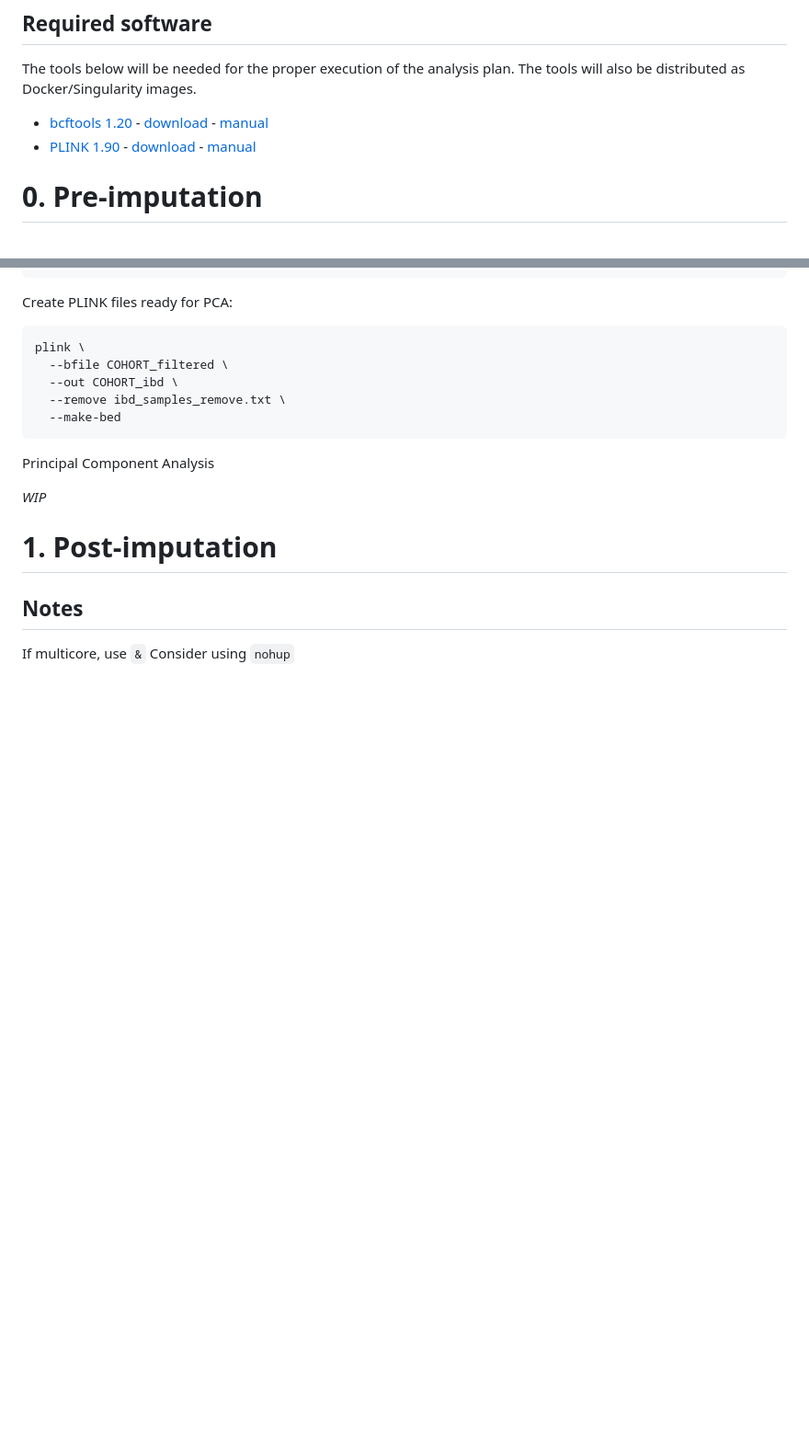
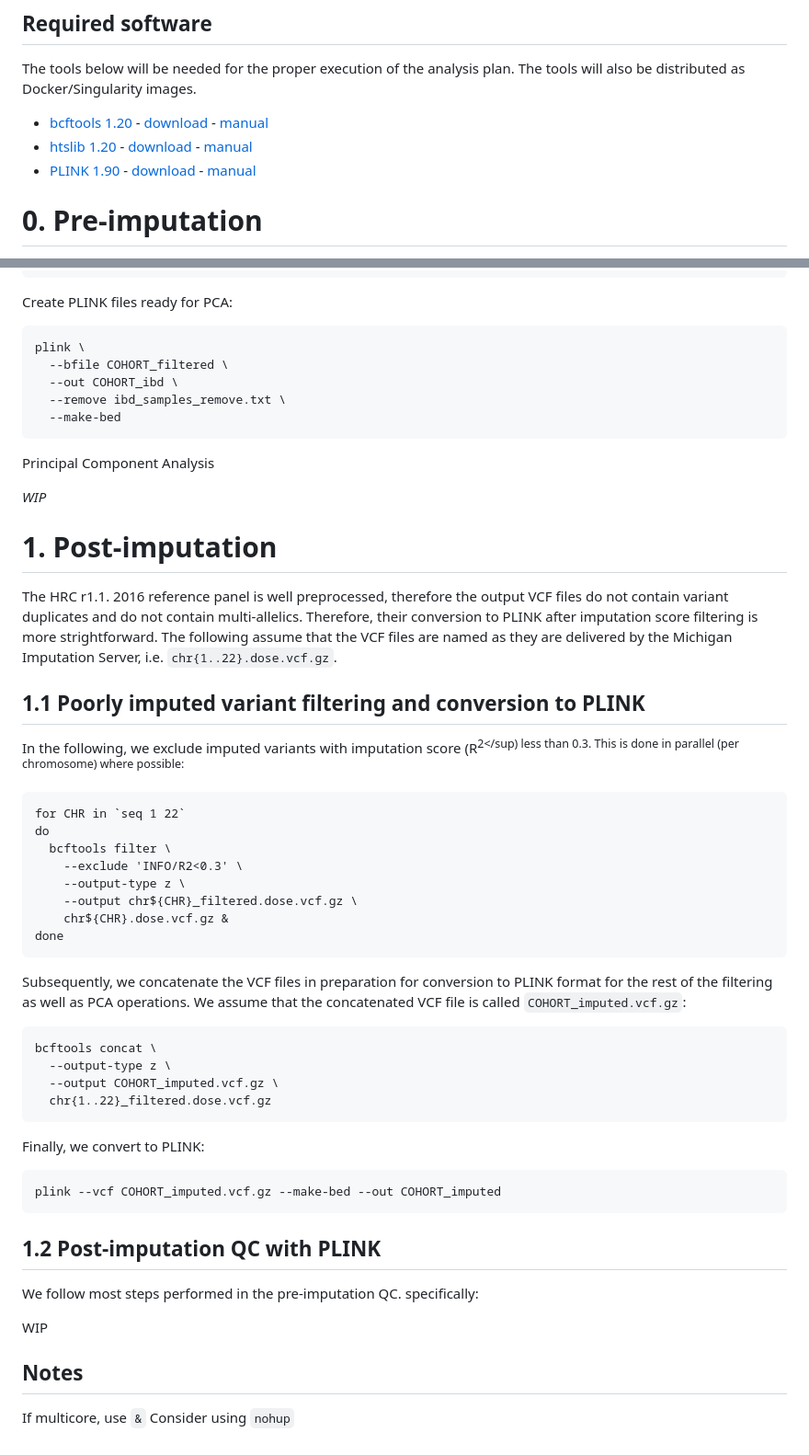
Before and after one commit to moulos-lab/better4u, a Markdown page: 01_genetic_data_analysis_plan/README.md, 2 parts joined by grey strips. Shown at 92% size. Drawn GitHub-style; blank space fills up the shorter version.

Commit message:
Adding post-imputation commands

````diff
--- a/01_genetic_data_analysis_plan/README.md
+++ b/01_genetic_data_analysis_plan/README.md
@@ -29,6 +29,7 @@ The tools below will be needed for the proper execution of the analysis plan.
 The tools will also be distributed as Docker/Singularity images.
 
 * [bcftools 1.20](https://samtools.github.io/bcftools/) - [download](https://github.com/samtools/bcftools/releases/download/1.20/bcftools-1.20.tar.bz2) - [manual](https://samtools.github.io/bcftools/bcftools.html)
+* [htslib 1.20](https://www.htslib.org/) - [download](https://github.com/samtools/htslib/releases/download/1.20/htslib-1.20.tar.bz2) - [manual](https://www.htslib.org/doc/bgzip.html)
 * [PLINK 1.90](https://www.cog-genomics.org/plink/) - [download](https://s3.amazonaws.com/plink1-assets/plink_linux_x86_64_20231211.zip) - [manual](https://www.cog-genomics.org/plink/1.9/index)
 
 # 0. Pre-imputation
@@ -309,9 +310,51 @@ Principal Component Analysis
 
 # 1. Post-imputation
 
+The HRC r1.1. 2016 reference panel is well preprocessed, therefore the output
+VCF files do not contain variant duplicates and do not contain multi-allelics.
+Therefore, their conversion to PLINK after imputation score filtering is more
+strightforward. The following assume that the VCF files are named as they are
+delivered by the Michigan Imputation Server, i.e. `chr{1..22}.dose.vcf.gz`.
 
+## 1.1 Poorly imputed variant filtering and conversion to PLINK
 
+In the following, we exclude imputed variants with imputation score
+(R<sup>2</sup) less than 0.3. This is done in parallel (per chromosome) where
+possible:
 
+```
+for CHR in `seq 1 22`
+do
+  bcftools filter \
+    --exclude 'INFO/R2<0.3' \
+    --output-type z \
+    --output chr${CHR}_filtered.dose.vcf.gz \
+    chr${CHR}.dose.vcf.gz &
+done
+```
+
+Subsequently, we concatenate the VCF files in preparation for conversion to
+PLINK format for the rest of the filtering as well as PCA operations. We assume
+that the concatenated VCF file is called `COHORT_imputed.vcf.gz`:
+
+```
+bcftools concat \
+  --output-type z \
+  --output COHORT_imputed.vcf.gz \
+  chr{1..22}_filtered.dose.vcf.gz
+```
+
+Finally, we convert to PLINK:
+
+```
+plink --vcf COHORT_imputed.vcf.gz --make-bed --out COHORT_imputed
+```
+
+## 1.2 Post-imputation QC with PLINK
+
+We follow most steps performed in the pre-imputation QC. specifically:
+
+WIP
 
 ## Notes
 
````
